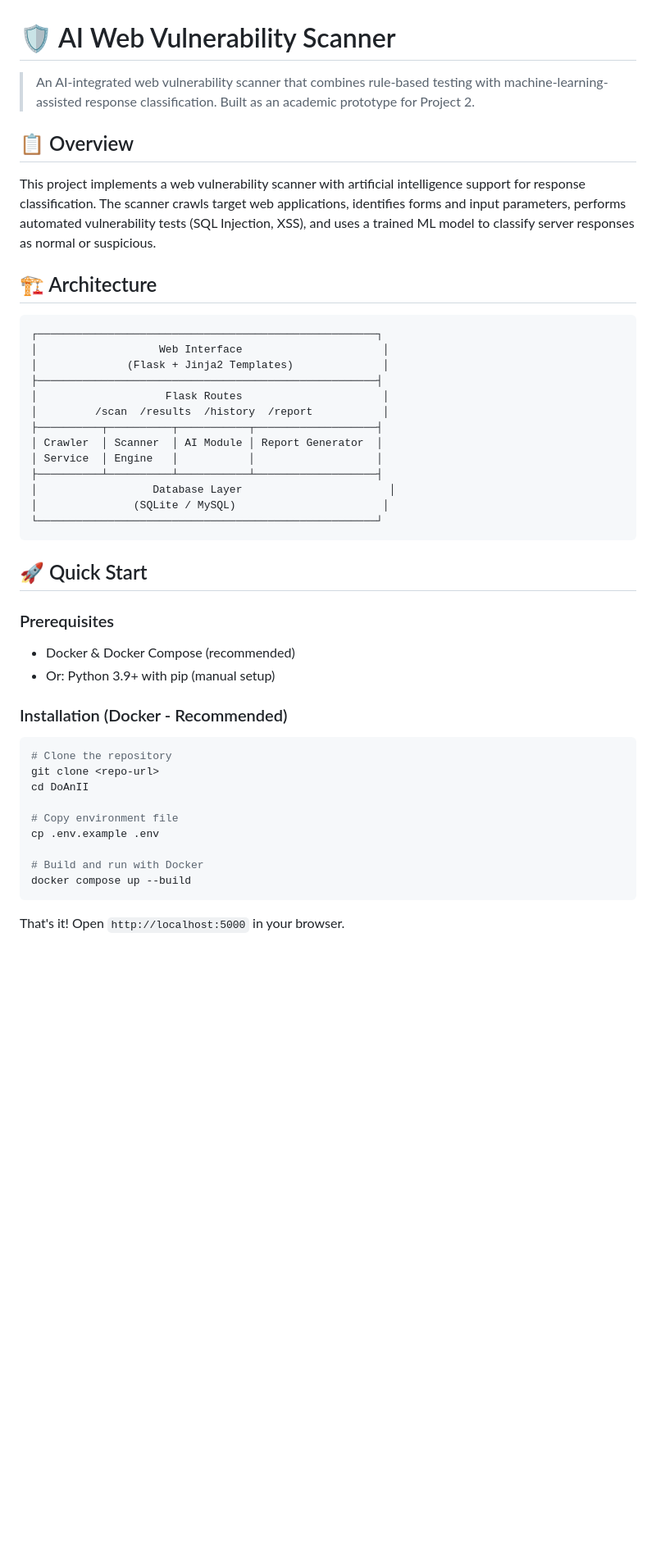
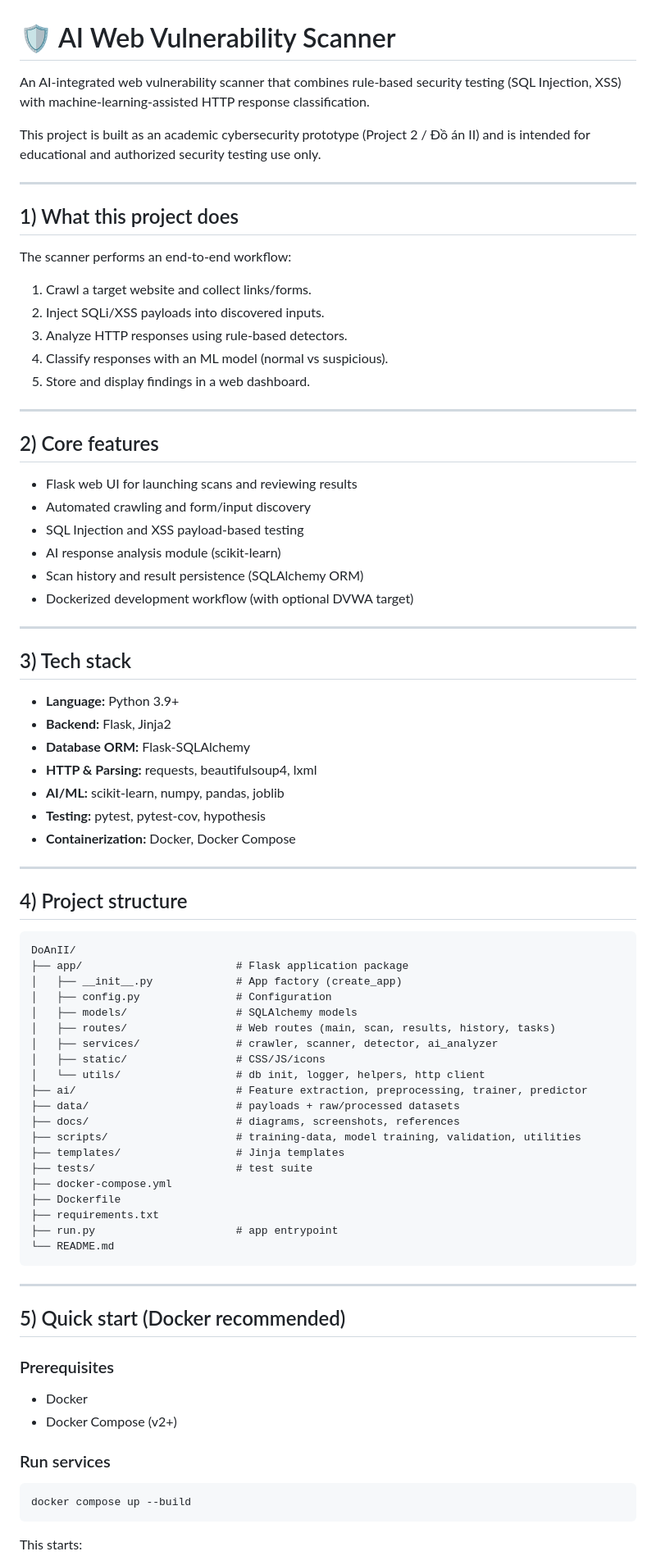
Before and after one commit to longduc205/DoAnII, a Markdown page: README.md, the part around one of its changes. Shown at 82% size. Drawn GitHub-style; blank space fills up the shorter version.

````diff
--- a/README.md
+++ b/README.md
@@ -1,48 +1,85 @@
 # 🛡️ AI Web Vulnerability Scanner
 
-> An AI-integrated web vulnerability scanner that combines rule-based testing with machine-learning-assisted response classification. Built as an academic prototype for Project 2.
+An AI-integrated web vulnerability scanner that combines rule-based security testing (SQL Injection, XSS) with machine-learning-assisted HTTP response classification.
 
-## 📋 Overview
+This project is built as an academic cybersecurity prototype (Project 2 / Đồ án II) and is intended for educational and authorized security testing use only.
 
-This project implements a web vulnerability scanner with artificial intelligence support for response classification. The scanner crawls target web applications, identifies forms and input parameters, performs automated vulnerability tests (SQL Injection, XSS), and uses a trained ML model to classify server responses as normal or suspicious.
+---
 
-## 🏗️ Architecture
+## 1) What this project does
 
-```
-┌─────────────────────────────────────────────────────┐
-│                   Web Interface                      │
-│              (Flask + Jinja2 Templates)              │
-├─────────────────────────────────────────────────────┤
-│                    Flask Routes                      │
-│         /scan  /results  /history  /report           │
-├──────────┬──────────┬───────────┬───────────────────┤
-│ Crawler  │ Scanner  │ AI Module │ Report Generator  │
-│ Service  │ Engine   │           │                   │
-├──────────┴──────────┴───────────┴───────────────────┤
-│                  Database Layer                       │
-│               (SQLite / MySQL)                       │
-└─────────────────────────────────────────────────────┘
+The scanner performs an end-to-end workflow:
+
+1. Crawl a target website and collect links/forms.
+2. Inject SQLi/XSS payloads into discovered inputs.
+3. Analyze HTTP responses using rule-based detectors.
+4. Classify responses with an ML model (normal vs suspicious).
+5. Store and display findings in a web dashboard.
+
+---
+
+## 2) Core features
+
+- Flask web UI for launching scans and reviewing results
+- Automated crawling and form/input discovery
+- SQL Injection and XSS payload-based testing
+- AI response analysis module (scikit-learn)
+- Scan history and result persistence (SQLAlchemy ORM)
+- Dockerized development workflow (with optional DVWA target)
+
+---
+
+## 3) Tech stack
+
+- **Language:** Python 3.9+
+- **Backend:** Flask, Jinja2
+- **Database ORM:** Flask-SQLAlchemy
+- **HTTP & Parsing:** requests, beautifulsoup4, lxml
+- **AI/ML:** scikit-learn, numpy, pandas, joblib
+- **Testing:** pytest, pytest-cov, hypothesis
+- **Containerization:** Docker, Docker Compose
+
+---
+
+## 4) Project structure
+
+```text
+DoAnII/
+├── app/                        # Flask application package
+│   ├── __init__.py             # App factory (create_app)
+│   ├── config.py               # Configuration
+│   ├── models/                 # SQLAlchemy models
+│   ├── routes/                 # Web routes (main, scan, results, history, tasks)
+│   ├── services/               # crawler, scanner, detector, ai_analyzer
+│   ├── static/                 # CSS/JS/icons
+│   └── utils/                  # db init, logger, helpers, http client
+├── ai/                         # Feature extraction, preprocessing, trainer, predictor
+├── data/                       # payloads + raw/processed datasets
+├── docs/                       # diagrams, screenshots, references
+├── scripts/                    # training-data, model training, validation, utilities
+├── templates/                  # Jinja templates
+├── tests/                      # test suite
+├── docker-compose.yml
+├── Dockerfile
+├── requirements.txt
+├── run.py                      # app entrypoint
+└── README.md
 ```
 
-## 🚀 Quick Start
+---
+
+## 5) Quick start (Docker recommended)
 
 ### Prerequisites
-- Docker & Docker Compose (recommended)
-- Or: Python 3.9+ with pip (manual setup)
 
-### Installation (Docker - Recommended)
+- Docker
+- Docker Compose (v2+)
+
+### Run services
 
 ```bash
-# Clone the repository
-git clone <repo-url>
-cd DoAnII
-
-# Copy environment file
-cp .env.example .env
-
-# Build and run with Docker
 docker compose up --build
 ```
 
-That's it! Open `http://localhost:5000` in your browser.
+This starts:
 
````
Also changed, not shown: other parts of README.md (+129 -100 lines).
